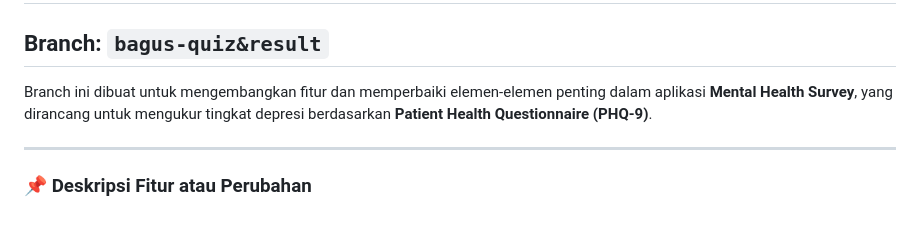
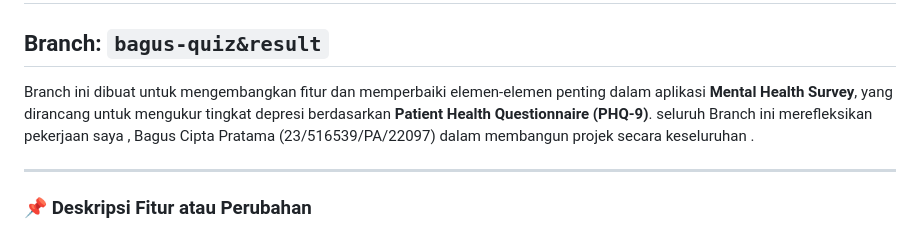
Before and after one commit to ElixScript/project-ui-ux-FE, a Markdown page: README.md, the part around the change. Drawn GitHub-style.

```diff
--- a/README.md
+++ b/README.md
@@ -2,7 +2,7 @@
 
 ## **Branch: `bagus-quiz&result`**
 
-Branch ini dibuat untuk mengembangkan fitur dan memperbaiki elemen-elemen penting dalam aplikasi **Mental Health Survey**, yang dirancang untuk mengukur tingkat depresi berdasarkan **Patient Health Questionnaire (PHQ-9)**.
+Branch ini dibuat untuk mengembangkan fitur dan memperbaiki elemen-elemen penting dalam aplikasi **Mental Health Survey**, yang dirancang untuk mengukur tingkat depresi berdasarkan **Patient Health Questionnaire (PHQ-9)**. seluruh Branch ini merefleksikan pekerjaan saya , Bagus Cipta Pratama (23/516539/PA/22097) dalam membangun projek secara keseluruhan .
 
 ---
 
```
